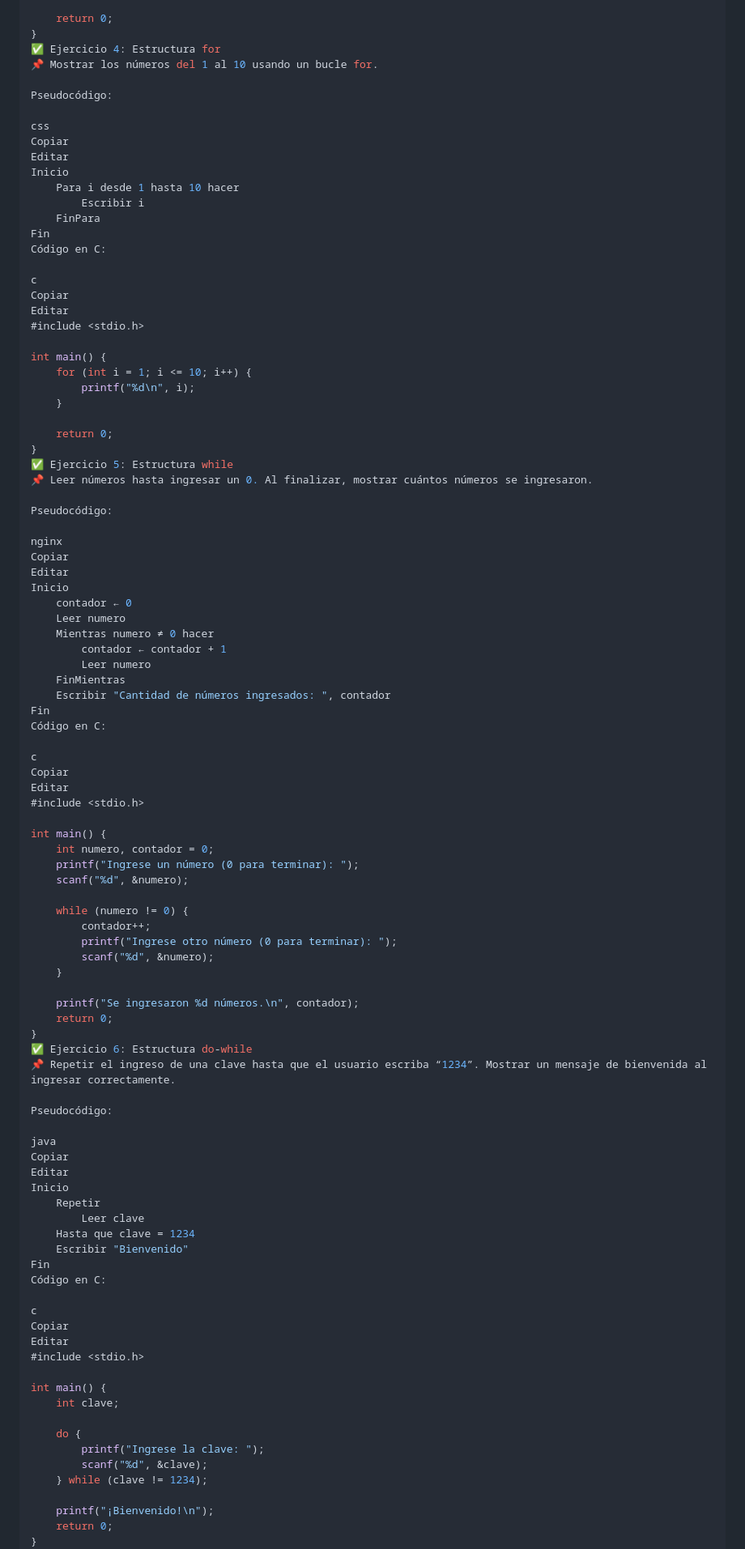
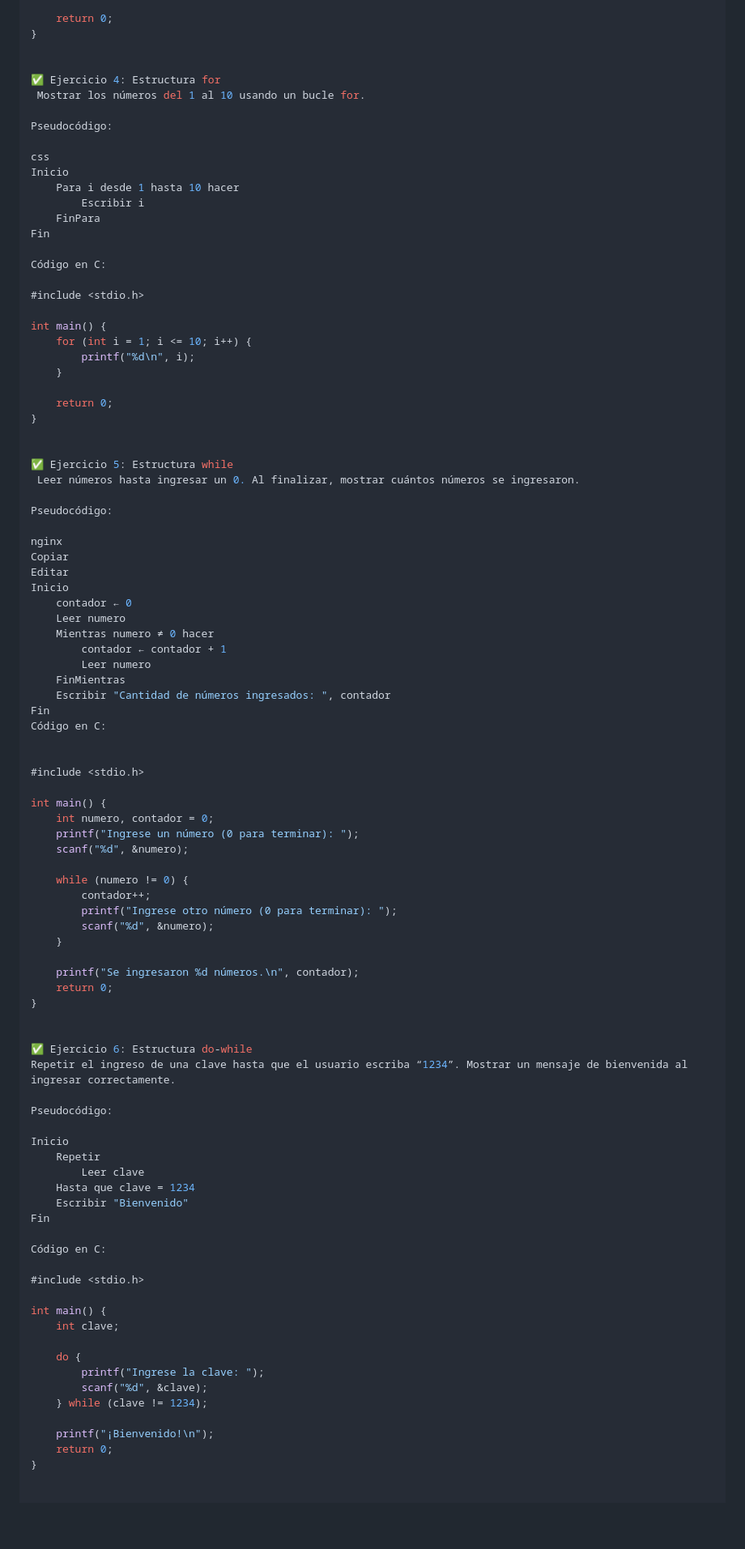
Before and after one commit to juanmanuelg1987/Lenguaje-c, a Markdown page: README.md, the part around the change printed below. Shown: that part at 81% size. Rendered like a GitHub page; blank space fills up the shorter version.

```diff
--- a/README.md
+++ b/README.md
@@ -121,24 +118,22 @@ int main() {
 
     return 0;
 }
+
+
 ✅ Ejercicio 4: Estructura for
-📌 Mostrar los números del 1 al 10 usando un bucle for.
+ Mostrar los números del 1 al 10 usando un bucle for.
 
 Pseudocódigo:
 
 css
-Copiar
-Editar
 Inicio
     Para i desde 1 hasta 10 hacer
         Escribir i
     FinPara
 Fin
+
 Código en C:
 
-c
-Copiar
-Editar
 #include <stdio.h>
 
 int main() {
@@ -148,8 +143,10 @@ int main() {
 
     return 0;
 }
+
+
 ✅ Ejercicio 5: Estructura while
-📌 Leer números hasta ingresar un 0. Al finalizar, mostrar cuántos números se ingresaron.
+ Leer números hasta ingresar un 0. Al finalizar, mostrar cuántos números se ingresaron.
 
 Pseudocódigo:
 
@@ -167,9 +164,7 @@ Inicio
 Fin
 Código en C:
 
-c
-Copiar
-Editar
+
 #include <stdio.h>
 
 int main() {
@@ -186,25 +181,22 @@ int main() {
     printf("Se ingresaron %d números.\n", contador);
     return 0;
 }
+
+
 ✅ Ejercicio 6: Estructura do-while
-📌 Repetir el ingreso de una clave hasta que el usuario escriba “1234”. Mostrar un mensaje de bienvenida al ingresar correctamente.
+Repetir el ingreso de una clave hasta que el usuario escriba “1234”. Mostrar un mensaje de bienvenida al ingresar correctamente.
 
 Pseudocódigo:
 
-java
-Copiar
-Editar
 Inicio
     Repetir
         Leer clave
     Hasta que clave = 1234
     Escribir "Bienvenido"
 Fin
+
 Código en C:
 
-c
-Copiar
-Editar
 #include <stdio.h>
 
 int main() {
@@ -218,4 +210,6 @@ int main() {
     printf("¡Bienvenido!\n");
     return 0;
 }
+
+
 ✅ Ejercicio 7: Contadores y acumuladores
```
Also changed, not shown: other parts of README.md (+17 -34 lines).
